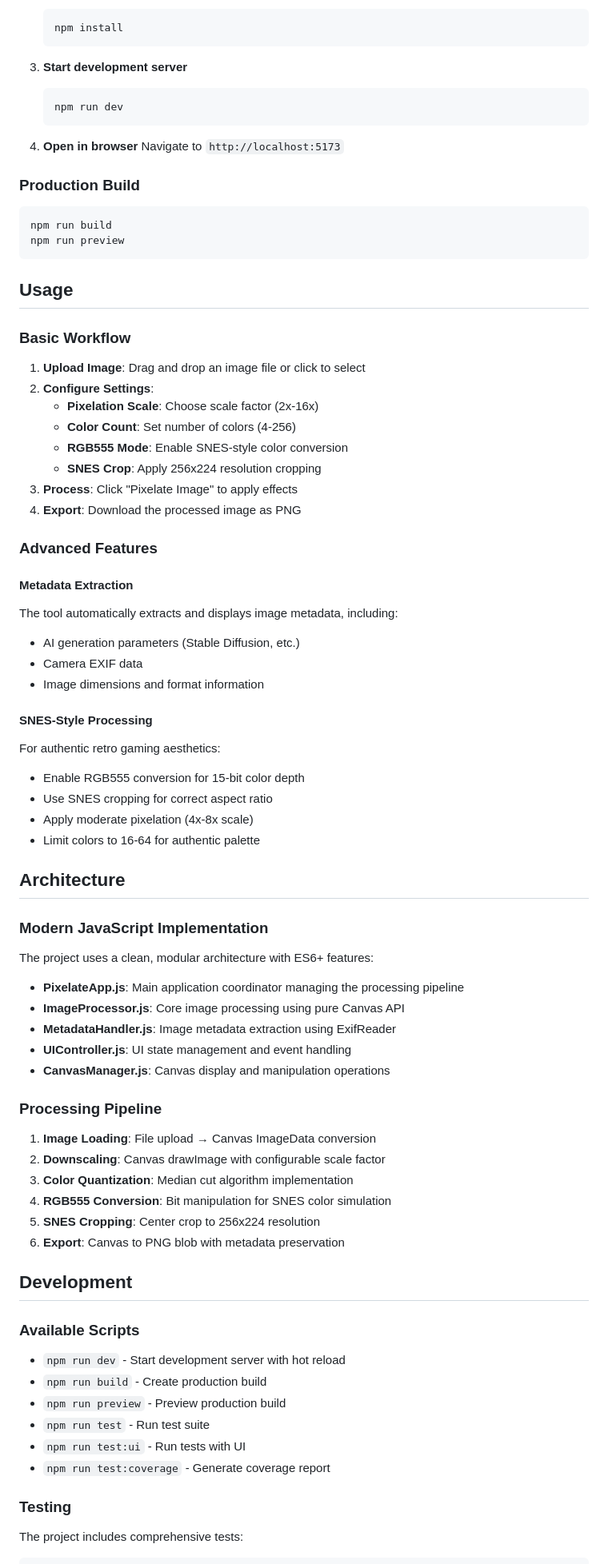
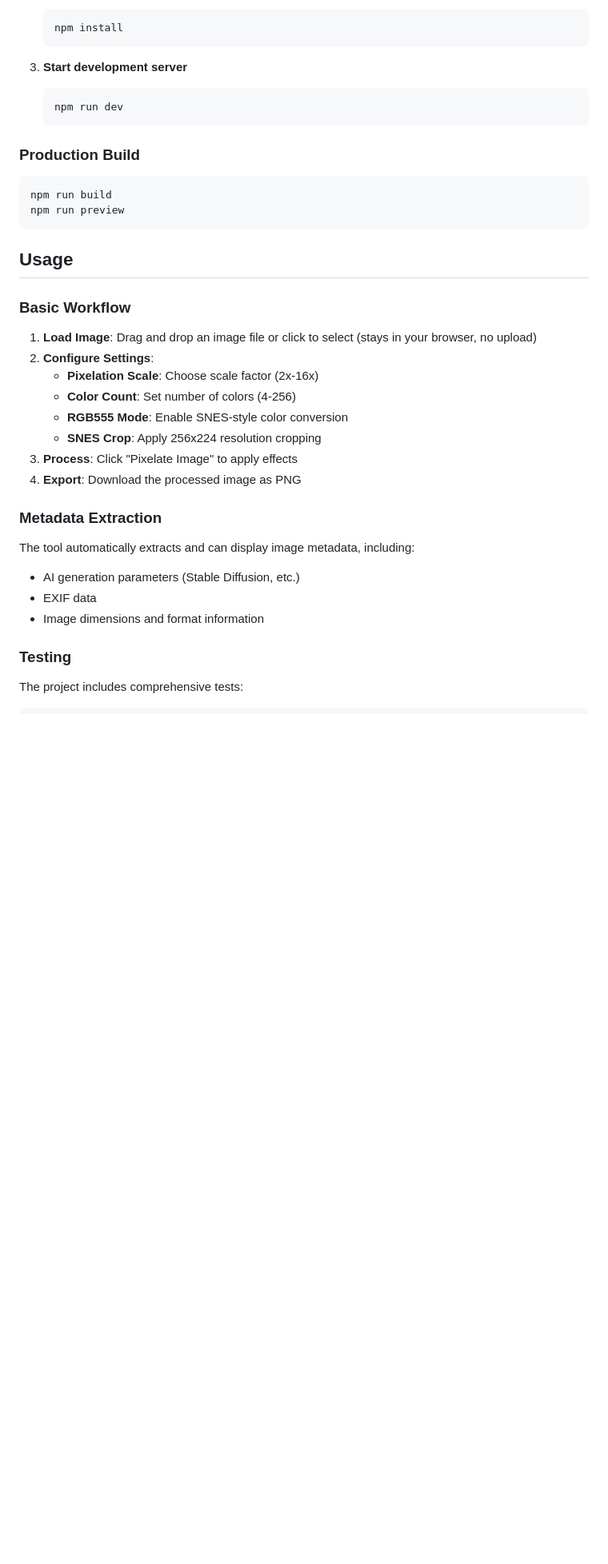
Before and after one commit to Lizzard9/pixelate, a Markdown page: README.md, the part around one of its changes. Shown at 80% size. Rendered like a GitHub page; blank space fills up the shorter version.

Commit message:
some manual cleanup of ai generated readme

````diff
--- a/README.md
+++ b/README.md
@@ -61,9 +49,6 @@ A modern web-based image pixelation tool with retro gaming aesthetics, specifica
    npm run dev
    ```
 
-4. **Open in browser**
-   Navigate to `http://localhost:5173`
-
 ### Production Build
 
 ```bash
@@ -75,7 +60,7 @@ npm run preview
 
 ### Basic Workflow
 
-1. **Upload Image**: Drag and drop an image file or click to select
+1. **Load Image**: Drag and drop an image file or click to select (stays in your browser, no upload)
 2. **Configure Settings**:
    - **Pixelation Scale**: Choose scale factor (2x-16x)
    - **Color Count**: Set number of colors (4-256)
@@ -84,56 +69,13 @@ npm run preview
 3. **Process**: Click "Pixelate Image" to apply effects
 4. **Export**: Download the processed image as PNG
 
-### Advanced Features
+### Metadata Extraction
 
-#### Metadata Extraction
-
-The tool automatically extracts and displays image metadata, including:
+The tool automatically extracts and can display image metadata, including:
 
 - AI generation parameters (Stable Diffusion, etc.)
-- Camera EXIF data
+- EXIF data
 - Image dimensions and format information
-
-#### SNES-Style Processing
-
-For authentic retro gaming aesthetics:
-
-- Enable RGB555 conversion for 15-bit color depth
-- Use SNES cropping for correct aspect ratio
-- Apply moderate pixelation (4x-8x scale)
-- Limit colors to 16-64 for authentic palette
-
-## Architecture
-
-### Modern JavaScript Implementation
-
-The project uses a clean, modular architecture with ES6+ features:
-
-- **PixelateApp.js**: Main application coordinator managing the processing pipeline
-- **ImageProcessor.js**: Core image processing using pure Canvas API
-- **MetadataHandler.js**: Image metadata extraction using ExifReader
-- **UIController.js**: UI state management and event handling
-- **CanvasManager.js**: Canvas display and manipulation operations
-
-### Processing Pipeline
-
-1. **Image Loading**: File upload → Canvas ImageData conversion
-2. **Downscaling**: Canvas drawImage with configurable scale factor
-3. **Color Quantization**: Median cut algorithm implementation
-4. **RGB555 Conversion**: Bit manipulation for SNES color simulation
-5. **SNES Cropping**: Center crop to 256x224 resolution
-6. **Export**: Canvas to PNG blob with metadata preservation
-
-## Development
-
-### Available Scripts
-
-- `npm run dev` - Start development server with hot reload
-- `npm run build` - Create production build
-- `npm run preview` - Preview production build
-- `npm run test` - Run test suite
-- `npm run test:ui` - Run tests with UI
-- `npm run test:coverage` - Generate coverage report
 
 ### Testing
 
````
Also changed, not shown: other parts of README.md (+11 -44 lines).
